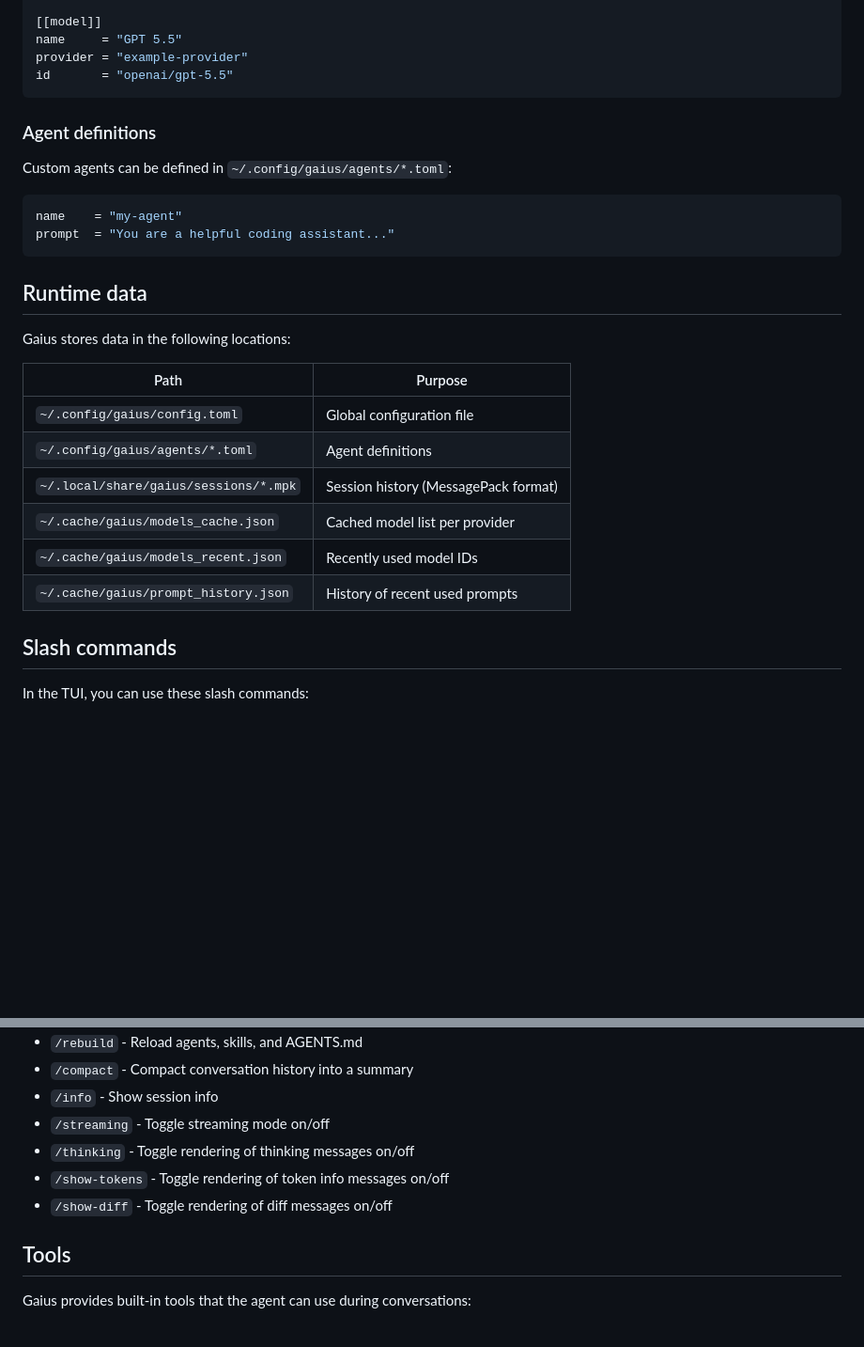
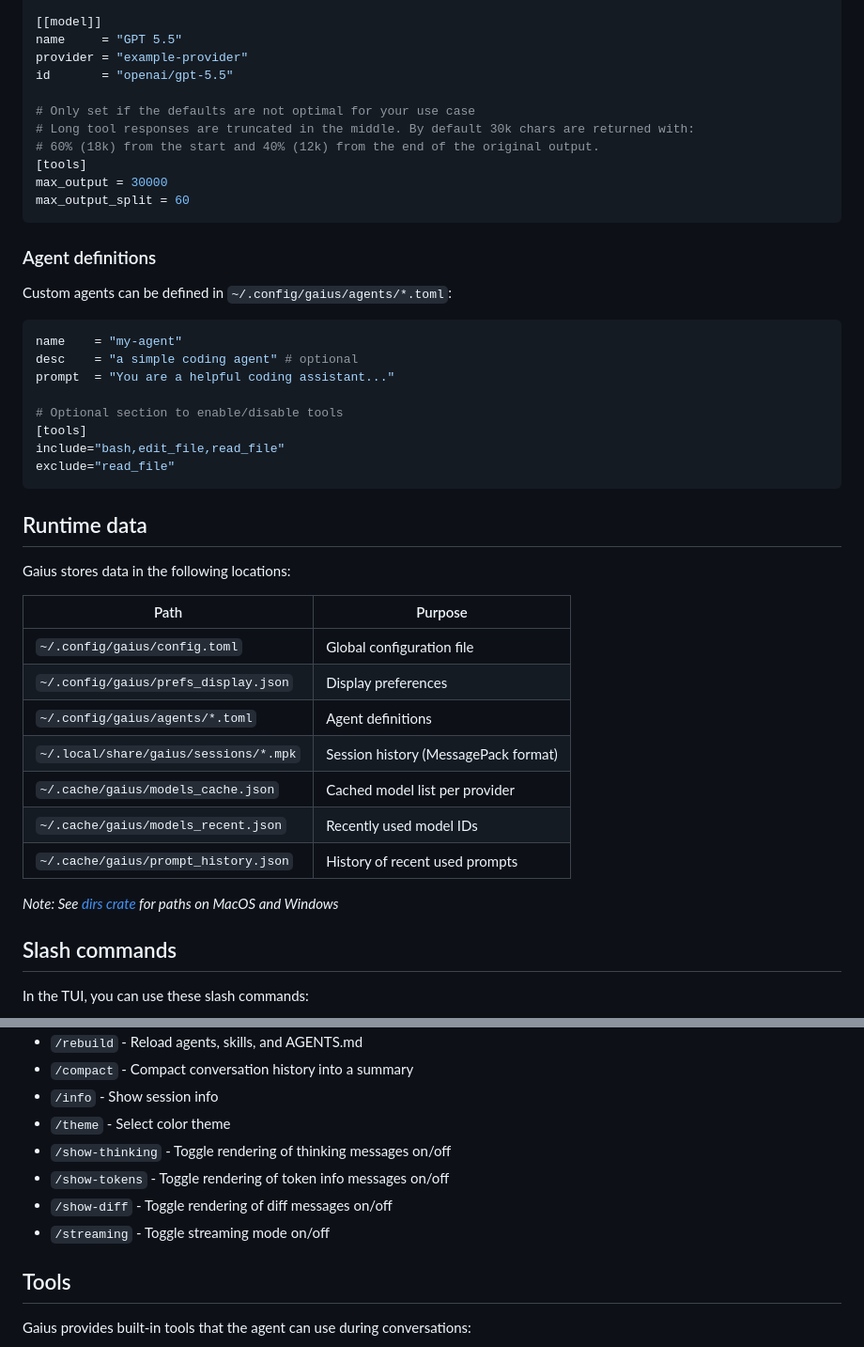
Before and after one commit to jdm64/gaius, a Markdown page: README.md, 2 parts joined by grey strips. Shown at 94% size. Drawn GitHub-style; blank space fills up the shorter version.

Commit message:
update README.md with recent changes to config files and commands

````diff
--- a/README.md
+++ b/README.md
@@ -103,6 +103,13 @@ key      = "sk-..."
 name     = "GPT 5.5"
 provider = "example-provider"
 id       = "openai/gpt-5.5"
+
+# Only set if the defaults are not optimal for your use case
+# Long tool responses are truncated in the middle. By default 30k chars are returned with:
+# 60% (18k) from the start and 40% (12k) from the end of the original output.
+[tools]
+max_output = 30000
+max_output_split = 60
 ```
 
 ### Agent definitions
@@ -111,7 +118,13 @@ Custom agents can be defined in `~/.config/gaius/agents/*.toml`:
 
 ```toml
 name    = "my-agent"
+desc    = "a simple coding agent" # optional
 prompt  = "You are a helpful coding assistant..."
+
+# Optional section to enable/disable tools
+[tools]
+include="bash,edit_file,read_file"
+exclude="read_file"
 ```
 
 ## Runtime data
@@ -121,11 +134,14 @@ Gaius stores data in the following locations:
 | Path | Purpose |
 |------|---------|
 | `~/.config/gaius/config.toml` | Global configuration file |
+| `~/.config/gaius/prefs_display.json` | Display preferences |
 | `~/.config/gaius/agents/*.toml` | Agent definitions |
 | `~/.local/share/gaius/sessions/*.mpk` | Session history (MessagePack format) |
 | `~/.cache/gaius/models_cache.json` | Cached model list per provider |
 | `~/.cache/gaius/models_recent.json` | Recently used model IDs |
 | `~/.cache/gaius/prompt_history.json` | History of recent used prompts |
+
+*Note: See [dirs crate](https://crates.io/crates/dirs) for paths on MacOS and Windows*
 
 ## Slash commands
 
@@ -142,10 +158,11 @@ In the TUI, you can use these slash commands:
 - `/rebuild` - Reload agents, skills, and AGENTS.md
 - `/compact` - Compact conversation history into a summary
 - `/info` - Show session info
-- `/streaming` - Toggle streaming mode on/off
-- `/thinking` - Toggle rendering of thinking messages on/off
+- `/theme` - Select color theme
+- `/show-thinking` - Toggle rendering of thinking messages on/off
 - `/show-tokens` - Toggle rendering of token info messages on/off
 - `/show-diff` - Toggle rendering of diff messages on/off
+- `/streaming` - Toggle streaming mode on/off
 
 ## Tools
 
````
